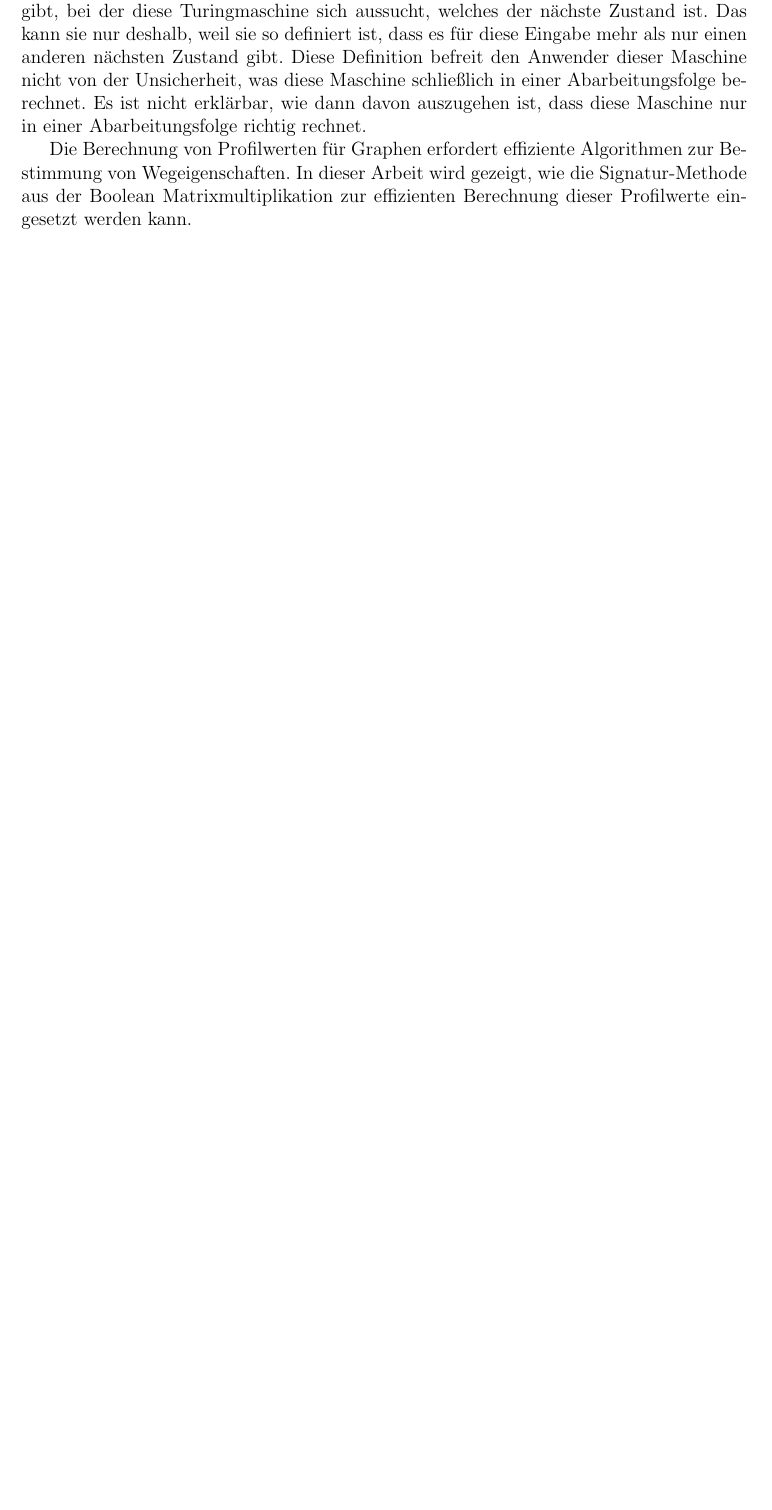
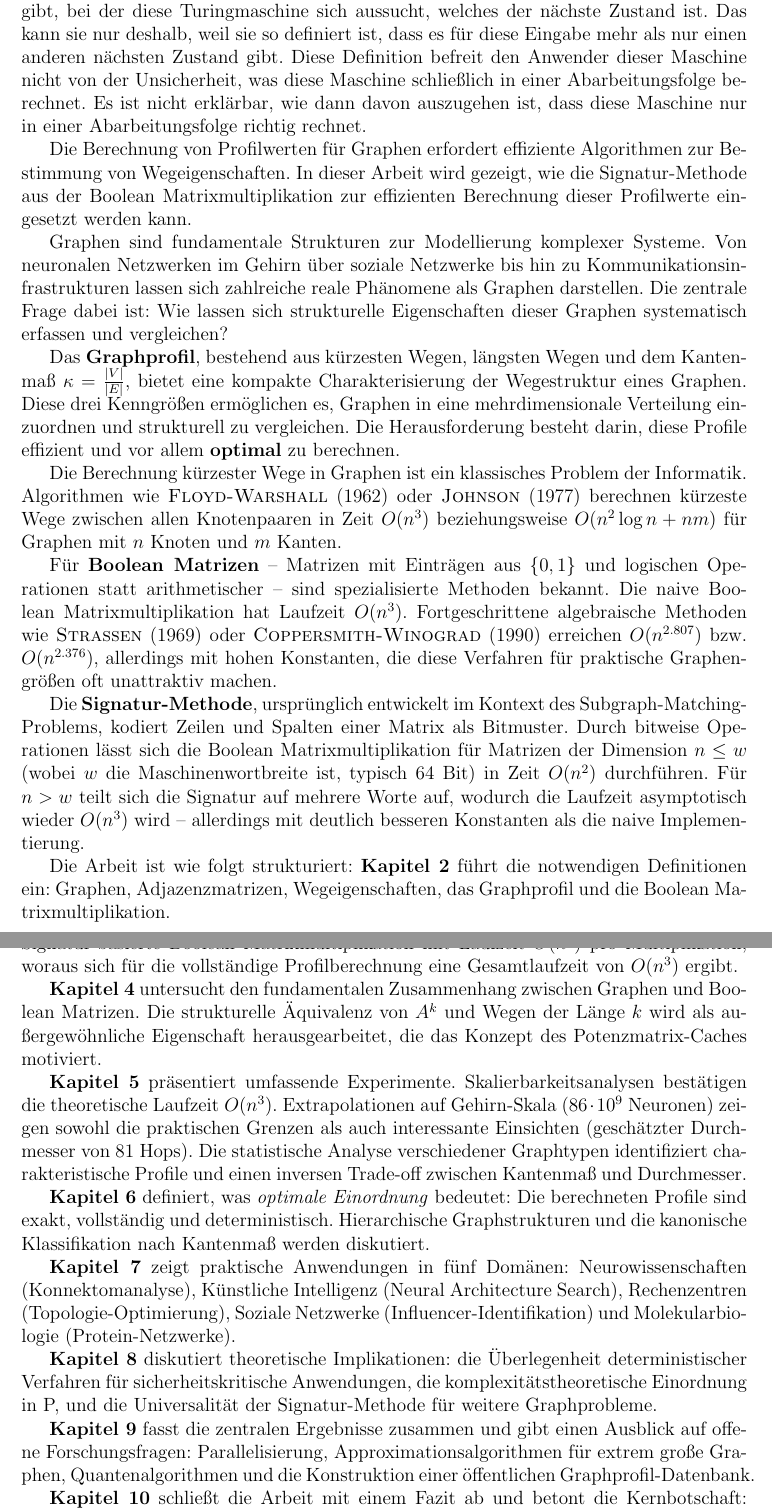
Before and after one commit to hjstephan/graphs, a LaTeX document (science/graphs.tex): part of page 4 of 33 before the commit and two parts of pages 3 and 4 of 33 after it, the two joined at a grey line, cut so that both start at the same text, the shorter picture padded with empty space. Compiled offline with pdfLaTeX.

Commit message:
Einführung

```diff
--- a/science/graphs.tex
+++ b/science/graphs.tex
@@ -54,6 +54,34 @@ Zufall hilft in der Entwicklung von Algorithmen Probleme effizient zu lösen. Al
 In der Komplexitätstheorie betrachtet man das Rechenmodell der Turingmaschine. Eine nichtdeterministische Turingmaschine ist eine Turingmaschine, für die es eine Eingabe gibt, bei der diese Turingmaschine sich aussucht, welches der nächste Zustand ist. Das kann sie nur deshalb, weil sie so definiert ist, dass es für diese Eingabe mehr als nur einen anderen nächsten Zustand gibt. Diese Definition befreit den Anwender dieser Maschine nicht von der Unsicherheit, was diese Maschine schließlich in einer Abarbeitungsfolge berechnet. Es ist nicht erklärbar, wie dann davon auszugehen ist, dass diese Maschine nur in einer Abarbeitungsfolge richtig rechnet.
 
 Die Berechnung von Profilwerten für Graphen erfordert effiziente Algorithmen zur Bestimmung von Wegeigenschaften. In dieser Arbeit wird gezeigt, wie die Signatur-Methode aus der Boolean Matrixmultiplikation zur effizienten Berechnung dieser Profilwerte eingesetzt werden kann.
+
+Graphen sind fundamentale Strukturen zur Modellierung komplexer Systeme. Von neuronalen Netzwerken im Gehirn über soziale Netzwerke bis hin zu Kommunikationsinfrastrukturen lassen sich zahlreiche reale Phänomene als Graphen darstellen. Die zentrale Frage dabei ist: Wie lassen sich strukturelle Eigenschaften dieser Graphen systematisch erfassen und vergleichen?
+
+Das \textbf{Graphprofil}, bestehend aus kürzesten Wegen, längsten Wegen und dem Kantenmaß $\kappa = \frac{|V|}{|E|}$, bietet eine kompakte Charakterisierung der Wegestruktur eines Graphen. Diese drei Kenngrößen ermöglichen es, Graphen in eine mehrdimensionale Verteilung einzuordnen und strukturell zu vergleichen. Die Herausforderung besteht darin, diese Profile effizient und vor allem \textbf{optimal} zu berechnen.
+
+Die Berechnung kürzester Wege in Graphen ist ein klassisches Problem der Informatik. Algorithmen wie \textsc{Floyd-Warshall} (1962) oder \textsc{Johnson} (1977) berechnen kürzeste Wege zwischen allen Knotenpaaren in Zeit $O(n^3)$ beziehungsweise $O(n^2 \log n + nm)$ für Graphen mit $n$ Knoten und $m$ Kanten.
+
+Für \textbf{Boolean Matrizen} – Matrizen mit Einträgen aus $\{0,1\}$ und logischen Operationen statt arithmetischer – sind spezialisierte Methoden bekannt. Die naive Boolean Matrixmultiplikation hat Laufzeit $O(n^3)$. Fortgeschrittene algebraische Methoden wie \textsc{Strassen} (1969) oder \textsc{Coppersmith-Winograd} (1990) erreichen $O(n^{2.807})$ bzw. $O(n^{2.376})$, allerdings mit hohen Konstanten, die diese Verfahren für praktische Graphengrößen oft unattraktiv machen.
+
+Die \textbf{Signatur-Methode}, ursprünglich entwickelt im Kontext des Subgraph-Matching-Problems, kodiert Zeilen und Spalten einer Matrix als Bitmuster. Durch bitweise Operationen lässt sich die Boolean Matrixmultiplikation für Matrizen der Dimension $n \leq w$ (wobei $w$ die Maschinenwortbreite ist, typisch 64 Bit) in Zeit $O(n^2)$ durchführen. Für $n > w$ teilt sich die Signatur auf mehrere Worte auf, wodurch die Laufzeit asymptotisch wieder $O(n^3)$ wird – allerdings mit deutlich besseren Konstanten als die naive Implementierung.
+
+Die Arbeit ist wie folgt strukturiert: \textbf{Kapitel 2} führt die notwendigen Definitionen ein: Graphen, Adjazenzmatrizen, Wegeigenschaften, das Graphprofil und die Boolean Matrixmultiplikation.
+
+\textbf{Kapitel 3} präsentiert die Algorithmen zur Profilberechnung. Im Zentrum steht die Signatur-basierte Boolean Matrixmultiplikation mit Laufzeit $O(n^2)$ pro Multiplikation, woraus sich für die vollständige Profilberechnung eine Gesamtlaufzeit von $O(n^3)$ ergibt.
+
+\textbf{Kapitel 4} untersucht den fundamentalen Zusammenhang zwischen Graphen und Boolean Matrizen. Die strukturelle Äquivalenz von $A^k$ und Wegen der Länge $k$ wird als außergewöhnliche Eigenschaft herausgearbeitet, die das Konzept des Potenzmatrix-Caches motiviert.
+
+\textbf{Kapitel 5} präsentiert umfassende Experimente. Skalierbarkeitsanalysen bestätigen die theoretische Laufzeit $O(n^3)$. Extrapolationen auf Gehirn-Skala ($86 \cdot 10^9$ Neuronen) zeigen sowohl die praktischen Grenzen als auch interessante Einsichten (geschätzter Durchmesser von 81 Hops). Die statistische Analyse verschiedener Graphtypen identifiziert charakteristische Profile und einen inversen Trade-off zwischen Kantenmaß und Durchmesser.
+
+\textbf{Kapitel 6} definiert, was \textit{optimale Einordnung} bedeutet: Die berechneten Profile sind exakt, vollständig und deterministisch. Hierarchische Graphstrukturen und die kanonische Klassifikation nach Kantenmaß werden diskutiert.
+
+\textbf{Kapitel 7} zeigt praktische Anwendungen in fünf Domänen: Neurowissenschaften (Konnektomanalyse), Künstliche Intelligenz (Neural Architecture Search), Rechenzentren (Topologie-Optimierung), Soziale Netzwerke (Influencer-Identifikation) und Molekularbiologie (Protein-Netzwerke).
+
+\textbf{Kapitel 8} diskutiert theoretische Implikationen: die Überlegenheit deterministischer Verfahren für sicherheitskritische Anwendungen, die komplexitätstheoretische Einordnung in P, und die Universalität der Signatur-Methode für weitere Graphprobleme.
+
+\textbf{Kapitel 9} fasst die zentralen Ergebnisse zusammen und gibt einen Ausblick auf offene Forschungsfragen: Parallelisierung, Approximationsalgorithmen für extrem große Graphen, Quantenalgorithmen und die Konstruktion einer öffentlichen Graphprofil-Datenbank.
+
+\textbf{Kapitel 10} schließt die Arbeit mit einem Fazit ab und betont die Kernbotschaft: Jeder Graph wird optimal in die Graphprofilverteilung eingeordnet, und darauf basierende Entscheidungen sind deterministisch und reproduzierbar.
 
 \section{Definitionen}
 In diesem Kapitel werden die Definitionen für diese Arbeit eingeführt.
```
Also changed, not shown: science/graphs.pdf, science/graphs.tex (46 more changed lines).
